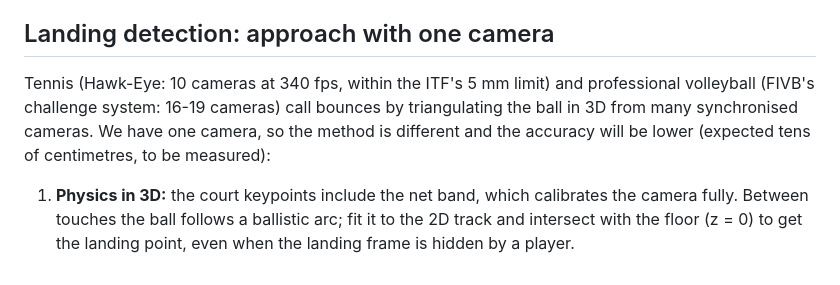
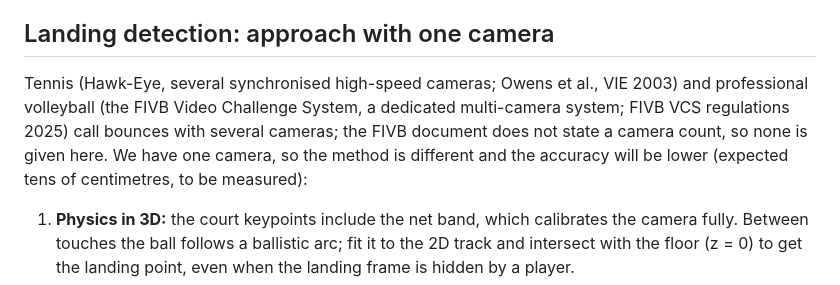
Before and after one commit to DL-Volleyball-Analysis/volleyball-analysis, a Markdown page: docs/prd/rally-scoring.md, the part around the change. GitHub-like rendering.

Commit message:
Rally PRD: no unsourced camera counts

```diff
--- a/docs/prd/rally-scoring.md
+++ b/docs/prd/rally-scoring.md
@@ -25,7 +25,7 @@ The capstone's score field is always empty and a "rally" is any frame with a det
 7. User corrections win over the model; all later scores recompute after a correction.
 
 ## Landing detection: approach with one camera
-Tennis (Hawk-Eye: 10 cameras at 340 fps, within the ITF's 5 mm limit) and professional volleyball (FIVB's challenge system: 16-19 cameras) call bounces by triangulating the ball in 3D from many synchronised cameras. We have one camera, so the method is different and the accuracy will be lower (expected tens of centimetres, to be measured):
+Tennis (Hawk-Eye, several synchronised high-speed cameras; Owens et al., VIE 2003) and professional volleyball (the FIVB Video Challenge System, a dedicated multi-camera system; FIVB VCS regulations 2025) call bounces with several cameras; the FIVB document does not state a camera count, so none is given here. We have one camera, so the method is different and the accuracy will be lower (expected tens of centimetres, to be measured):
 1. **Physics in 3D:** the court keypoints include the net band, which calibrates the camera fully. Between touches the ball follows a ballistic arc; fit it to the 2D track and intersect with the floor (z = 0) to get the landing point, even when the landing frame is hidden by a player.
 2. **Learned event spotting**, as TTNet does for table tennis (single camera, bounce events): a model trained on volleyball event labels (VNL-STES) marks landings and touches in time.
 3. **Sound:** the ball hitting the floor is loud and sharp in gym recordings; an audio onset fixes the time, vision fixes the place.
```
